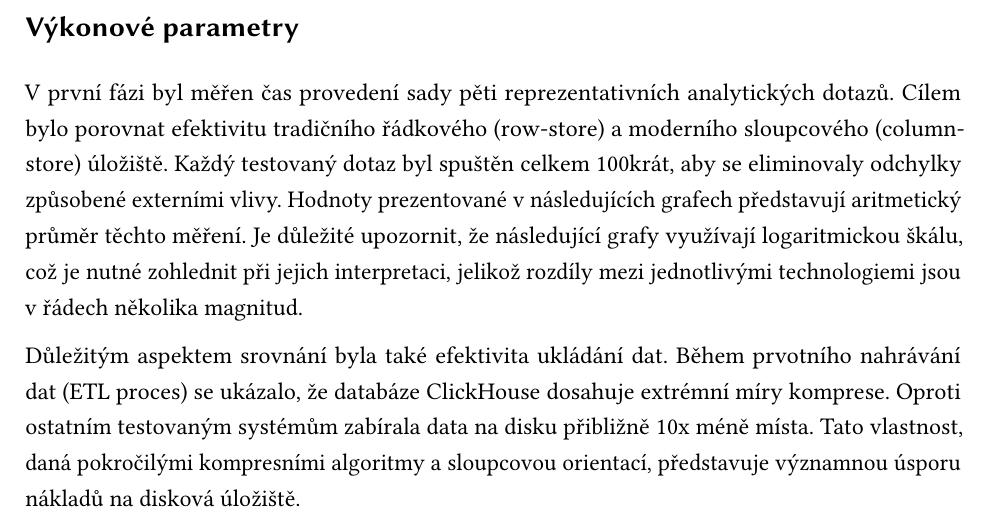
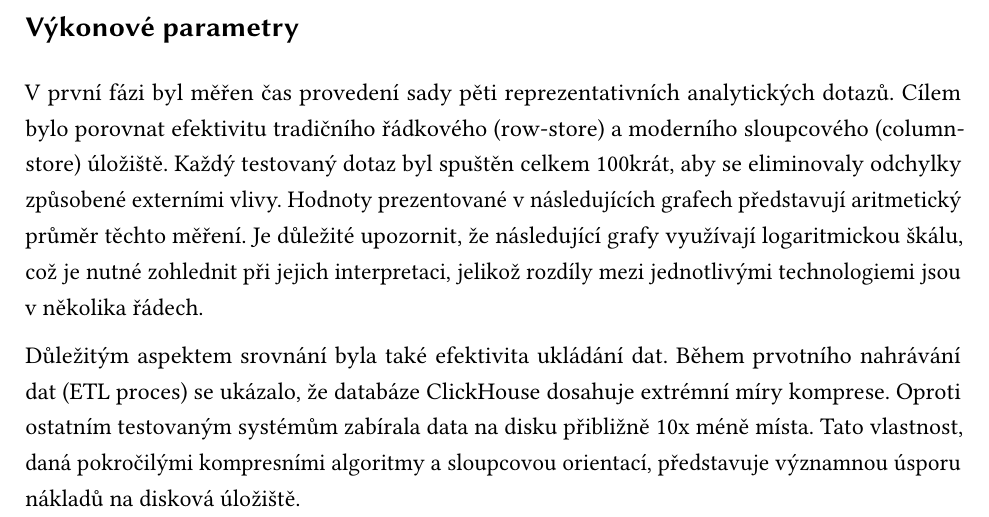
Before and after one commit to Tahal15/KI_UJEP_THESIS_LADISLAV_TAHAL, a LaTeX thesis (Bakalářská práce PDF/ki-thesis.tex): part of page 54 of 75, cut so that both start at the same text. Compiled offline with pdfLaTeX.

Commit message:
PDF update

```diff
--- a/Bakalářská práce PDF/ki-thesis.tex
+++ b/Bakalářská práce PDF/ki-thesis.tex
@@ -1197,7 +1198,7 @@ Srovnání probíhalo ve dvou hlavních rovinách:
 
 \subsection{Výkonové parametry}
 
-V~první fázi byl měřen čas provedení sady pěti reprezentativních analytických dotazů. Cílem bylo porovnat efektivitu tradičního řádkového (row-store) a moderního sloupcového (column-store) úložiště. Každý testovaný dotaz byl spuštěn celkem 100krát, aby se eliminovaly odchylky způsobené externími vlivy. Hodnoty prezentované v~následujících grafech představují aritmetický průměr těchto měření. Je důležité upozornit, že následující grafy využívají logaritmickou škálu, což je nutné zohlednit při jejich interpretaci, jelikož rozdíly mezi jednotlivými technologiemi jsou v~řádech několika magnitud.
+V~první fázi byl měřen čas provedení sady pěti reprezentativních analytických dotazů. Cílem bylo porovnat efektivitu tradičního řádkového (row-store) a moderního sloupcového (column-store) úložiště. Každý testovaný dotaz byl spuštěn celkem 100krát, aby se eliminovaly odchylky způsobené externími vlivy. Hodnoty prezentované v~následujících grafech představují aritmetický průměr těchto měření. Je důležité upozornit, že následující grafy využívají logaritmickou škálu, což je nutné zohlednit při jejich interpretaci, jelikož rozdíly mezi jednotlivými technologiemi jsou v~několika řádech.
 
 Důležitým aspektem srovnání byla také efektivita ukládání dat. Během prvotního nahrávání dat (ETL proces) se ukázalo, že databáze ClickHouse dosahuje extrémní míry komprese. Oproti ostatním testovaným systémům zabírala data na disku přibližně 10x méně místa. Tato vlastnost, daná pokročilými kompresními algoritmy a sloupcovou orientací, představuje významnou úsporu nákladů na disková úložiště.
 
```
Also changed, not shown: Bakalářská práce PDF/ki-thesis.tex (1 more changed lines), 5 other files.
